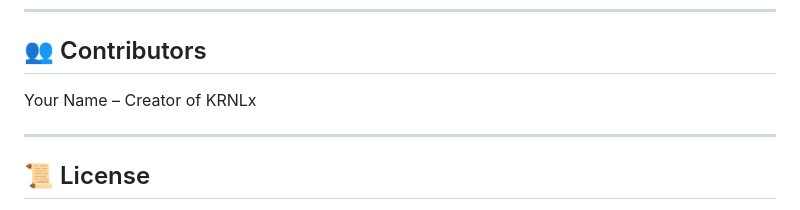
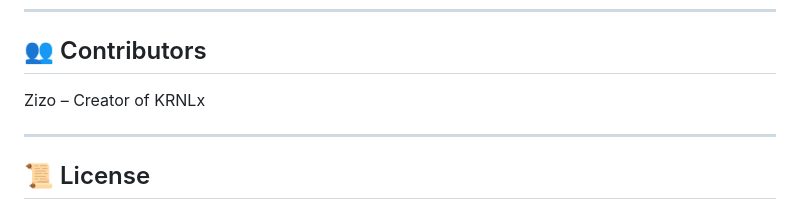
Before and after one commit to zizogamer0139/KRNLx, a Markdown page: README.md, the part around the change. Rendered like a GitHub page.

```diff
--- a/README.md
+++ b/README.md
@@ -171,7 +171,7 @@ Custom Boot Screen
 ---
 
 ## 👥 Contributors
-Your Name – Creator of KRNLx
+Zizo – Creator of KRNLx
 
 ---
 
```
